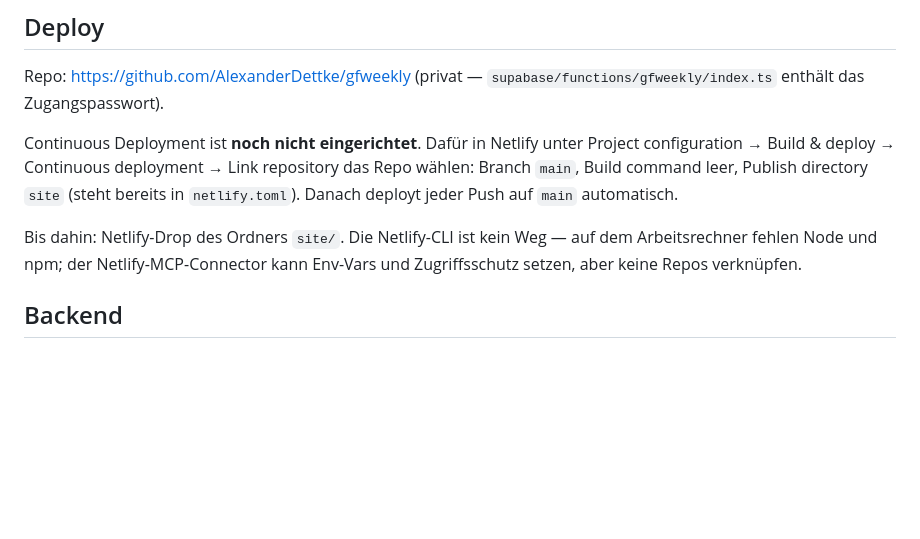
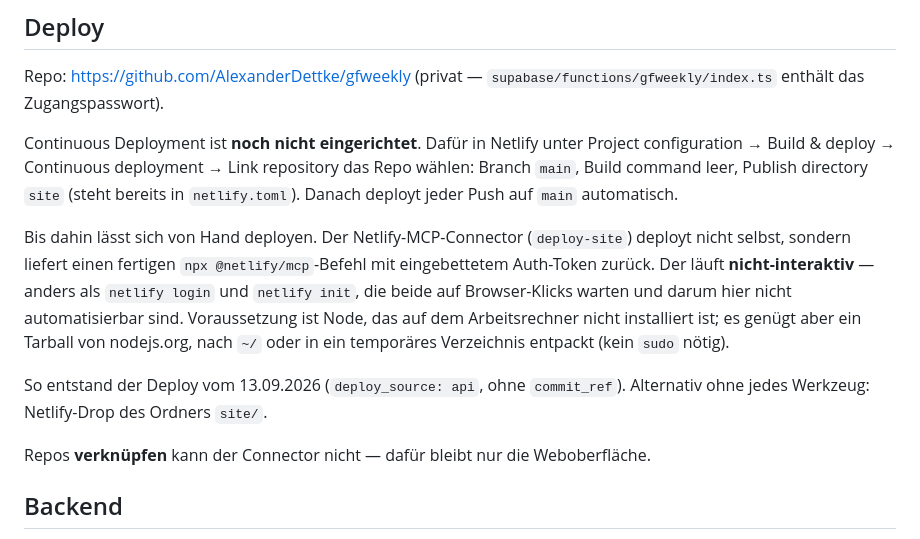
Before and after one commit to AlexanderDettke/gfweekly, a Markdown page: README.md, the part around the change. Drawn GitHub-style; blank space fills up the shorter version.

Commit message:
README: Deploy-Abschnitt praezisiert
Die Aussage "Die Netlify-CLI ist kein Weg" war zu pauschal. Der
MCP-Connector liefert einen nicht-interaktiven npx-Befehl mit
eingebettetem Token; damit ist ein Deploy von Hand moeglich, sobald
Node verfuegbar ist (Tarball nach ~/ genuegt, kein sudo).

Nicht automatisierbar bleiben netlify login und netlify init, weil
beide auf Browser-Klicks warten. Repos verknuepfen kann der Connector
weiterhin nicht.

Co-Authored-By: Claude Opus 5 (1M context) <noreply@anthropic.com>

```diff
--- a/README.md
+++ b/README.md
@@ -29,7 +29,11 @@ Repo: <https://github.com/AlexanderDettke/gfweekly> (privat — `supabase/functi
 
 Continuous Deployment ist **noch nicht eingerichtet**. Dafür in Netlify unter Project configuration → Build & deploy → Continuous deployment → Link repository das Repo wählen: Branch `main`, Build command leer, Publish directory `site` (steht bereits in `netlify.toml`). Danach deployt jeder Push auf `main` automatisch.
 
-Bis dahin: Netlify-Drop des Ordners `site/`. Die Netlify-CLI ist kein Weg — auf dem Arbeitsrechner fehlen Node und npm; der Netlify-MCP-Connector kann Env-Vars und Zugriffsschutz setzen, aber keine Repos verknüpfen.
+Bis dahin lässt sich von Hand deployen. Der Netlify-MCP-Connector (`deploy-site`) deployt nicht selbst, sondern liefert einen fertigen `npx @netlify/mcp`-Befehl mit eingebettetem Auth-Token zurück. Der läuft **nicht-interaktiv** — anders als `netlify login` und `netlify init`, die beide auf Browser-Klicks warten und darum hier nicht automatisierbar sind. Voraussetzung ist Node, das auf dem Arbeitsrechner nicht installiert ist; es genügt aber ein Tarball von nodejs.org, nach `~/` oder in ein temporäres Verzeichnis entpackt (kein `sudo` nötig).
+
+So entstand der Deploy vom 13.09.2026 (`deploy_source: api`, ohne `commit_ref`). Alternativ ohne jedes Werkzeug: Netlify-Drop des Ordners `site/`.
+
+Repos **verknüpfen** kann der Connector nicht — dafür bleibt nur die Weboberfläche.
 
 ## Backend
 Tabellen `gfweekly_topics`, `gfweekly_inbox`, `gfweekly_people`, `gfweekly_links`, `gfweekly_protocol_requests`, `gfweekly_assets`, `gfweekly_sites`, `gfweekly_site_categories`. Zugriff ausschließlich über die Edge Function (Passwort-Gate, service_role).
```
